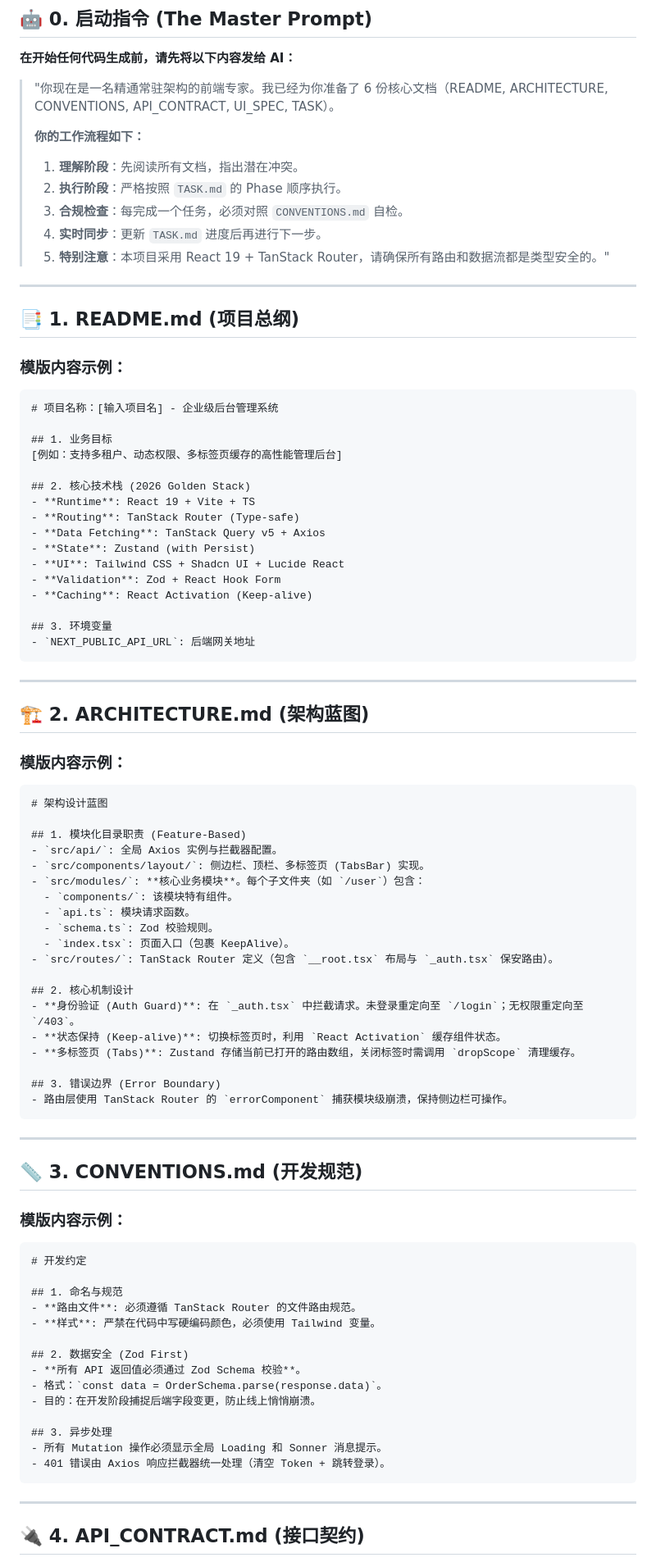
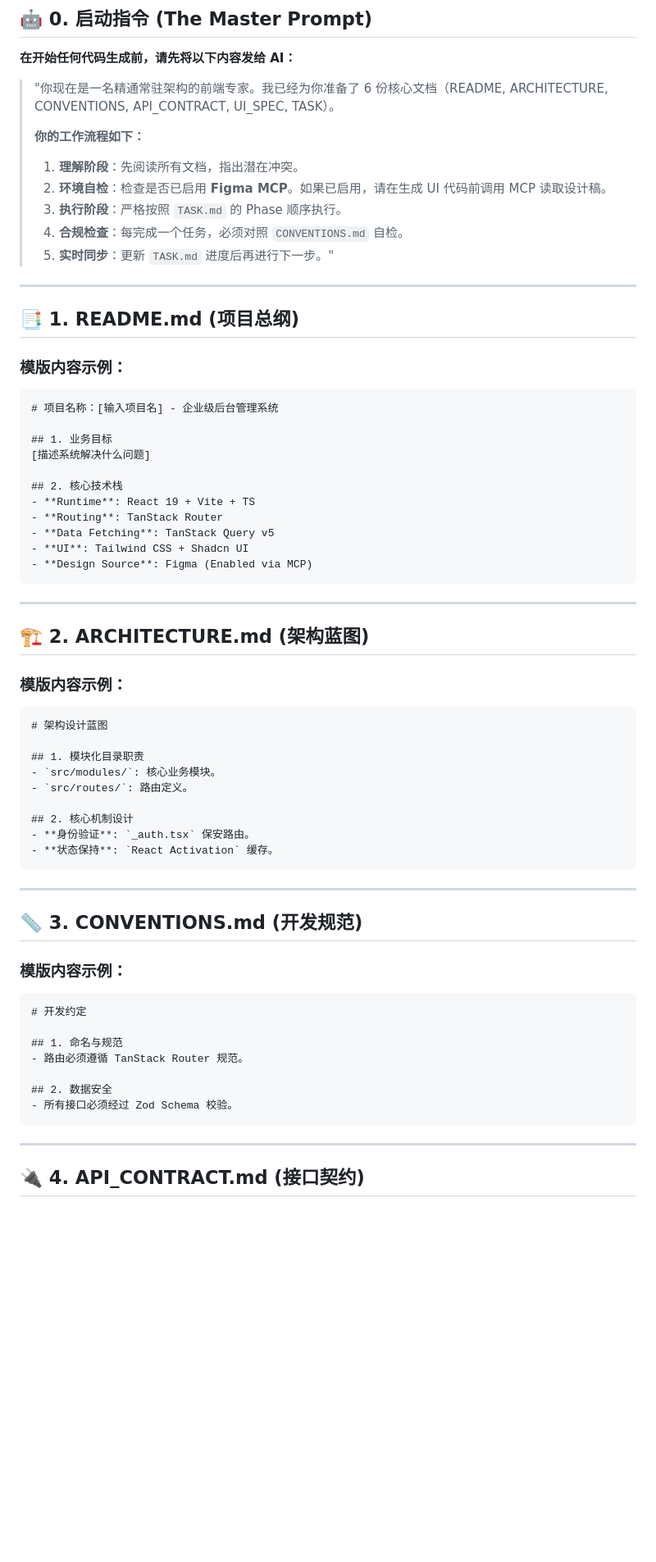
Before and after one commit to shuangguoguo/shuangguoguo, a Markdown page: ai-front.md, the part around one of its changes. Shown at 82% size. Rendered like a GitHub page; blank space fills up the shorter version.

````diff
--- a/ai-front.md
+++ b/ai-front.md
@@ -13,10 +13,10 @@
 > **你的工作流程如下：**
 >
 > 1. **理解阶段**：先阅读所有文档，指出潜在冲突。
-> 2. **执行阶段**：严格按照 `TASK.md` 的 Phase 顺序执行。
-> 3. **合规检查**：每完成一个任务，必须对照 `CONVENTIONS.md` 自检。
-> 4. **实时同步**：更新 `TASK.md` 进度后再进行下一步。
-> 5. **特别注意**：本项目采用 React 19 + TanStack Router，请确保所有路由和数据流都是类型安全的。"
+> 2. **环境自检**：检查是否已启用 **Figma MCP**。如果已启用，请在生成 UI 代码前调用 MCP 读取设计稿。
+> 3. **执行阶段**：严格按照 `TASK.md` 的 Phase 顺序执行。
+> 4. **合规检查**：每完成一个任务，必须对照 `CONVENTIONS.md` 自检。
+> 5. **实时同步**：更新 `TASK.md` 进度后再进行下一步。"
 
 ---
 
@@ -28,19 +28,14 @@
 # 项目名称：[输入项目名] - 企业级后台管理系统
 
 ## 1. 业务目标
-[例如：支持多租户、动态权限、多标签页缓存的高性能管理后台]
+[描述系统解决什么问题]
 
-## 2. 核心技术栈 (2026 Golden Stack)
+## 2. 核心技术栈
 - **Runtime**: React 19 + Vite + TS
-- **Routing**: TanStack Router (Type-safe)
-- **Data Fetching**: TanStack Query v5 + Axios
-- **State**: Zustand (with Persist)
-- **UI**: Tailwind CSS + Shadcn UI + Lucide React
-- **Validation**: Zod + React Hook Form
-- **Caching**: React Activation (Keep-alive)
-
-## 3. 环境变量
-- `NEXT_PUBLIC_API_URL`: 后端网关地址
+- **Routing**: TanStack Router
+- **Data Fetching**: TanStack Query v5
+- **UI**: Tailwind CSS + Shadcn UI
+- **Design Source**: Figma (Enabled via MCP)
 ```
 
 ---
@@ -52,23 +47,13 @@
 ```markdown
 # 架构设计蓝图
 
-## 1. 模块化目录职责 (Feature-Based)
-- `src/api/`: 全局 Axios 实例与拦截器配置。
-- `src/components/layout/`: 侧边栏、顶栏、多标签页 (TabsBar) 实现。
-- `src/modules/`: **核心业务模块**。每个子文件夹（如 `/user`）包含：
-  - `components/`: 该模块特有组件。
-  - `api.ts`: 模块请求函数。
-  - `schema.ts`: Zod 校验规则。
-  - `index.tsx`: 页面入口（包裹 KeepAlive）。
-- `src/routes/`: TanStack Router 定义（包含 `__root.tsx` 布局与 `_auth.tsx` 保安路由）。
+## 1. 模块化目录职责
+- `src/modules/`: 核心业务模块。
+- `src/routes/`: 路由定义。
 
 ## 2. 核心机制设计
-- **身份验证 (Auth Guard)**: 在 `_auth.tsx` 中拦截请求。未登录重定向至 `/login`；无权限重定向至 `/403`。
-- **状态保持 (Keep-alive)**: 切换标签页时，利用 `React Activation` 缓存组件状态。
-- **多标签页 (Tabs)**: Zustand 存储当前已打开的路由数组，关闭标签时需调用 `dropScope` 清理缓存。
-
-## 3. 错误边界 (Error Boundary)
-- 路由层使用 TanStack Router 的 `errorComponent` 捕获模块级崩溃，保持侧边栏可操作。
+- **身份验证**: `_auth.tsx` 保安路由。
+- **状态保持**: `React Activation` 缓存。
 ```
 
 ---
@@ -81,17 +66,10 @@
 # 开发约定
 
 ## 1. 命名与规范
-- **路由文件**: 必须遵循 TanStack Router 的文件路由规范。
-- **样式**: 严禁在代码中写硬编码颜色，必须使用 Tailwind 变量。
+- 路由必须遵循 TanStack Router 规范。
 
-## 2. 数据安全 (Zod First)
-- **所有 API 返回值必须通过 Zod Schema 校验**。
-- 格式：`const data = OrderSchema.parse(response.data)`。
-- 目的：在开发阶段捕捉后端字段变更，防止线上悄悄崩溃。
-
-## 3. 异步处理
-- 所有 Mutation 操作必须显示全局 Loading 和 Sonner 消息提示。
-- 401 错误由 Axios 响应拦截器统一处理（清空 Token + 跳转登录）。
+## 2. 数据安全
+- 所有接口必须经过 Zod Schema 校验。
 ```
 
 ---
````
Also changed, not shown: other parts of ai-front.md (+27 -43 lines).
